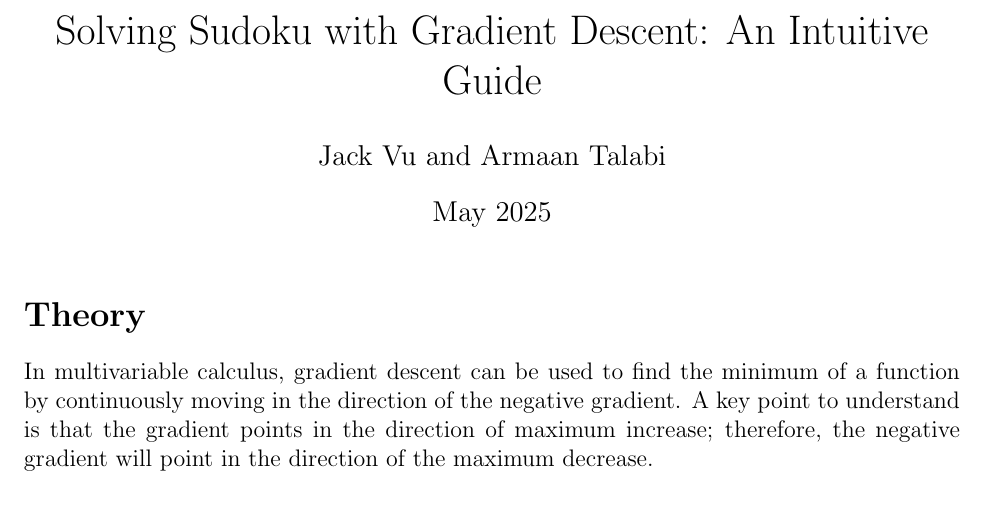
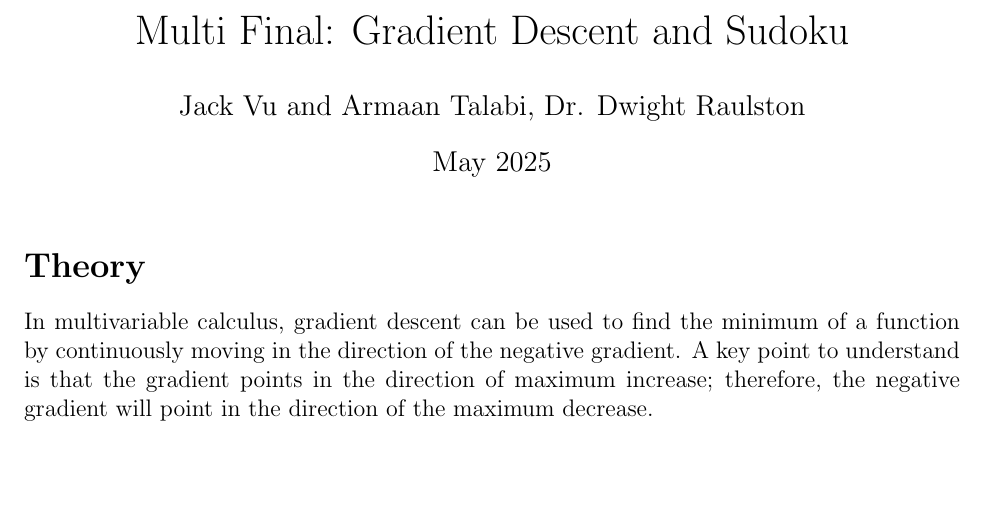
Before and after one commit to jackrvu/grad_stepping, a LaTeX document (main.tex): part of page 1 of 5, cut at the place of the change, the shorter picture padded with empty space. Compiled offline with pdfLaTeX.

Commit message:
final changes

```diff
--- a/main.tex
+++ b/main.tex
@@ -9,8 +9,8 @@
 \DeclareMathOperator*{\argmax}{arg,max}
 
 % Document Information
-\title{Solving Sudoku with Gradient Descent: An Intuitive Guide}
-\author{Jack Vu and Armaan Talabi}
+\title{Multi Final: Gradient Descent and Sudoku}
+\author{Jack Vu and Armaan Talabi, Dr. Dwight Raulston}
 \date{May 2025}
 
 \begin{document}
```
Also changed, not shown: main.pdf, 1 other file.
